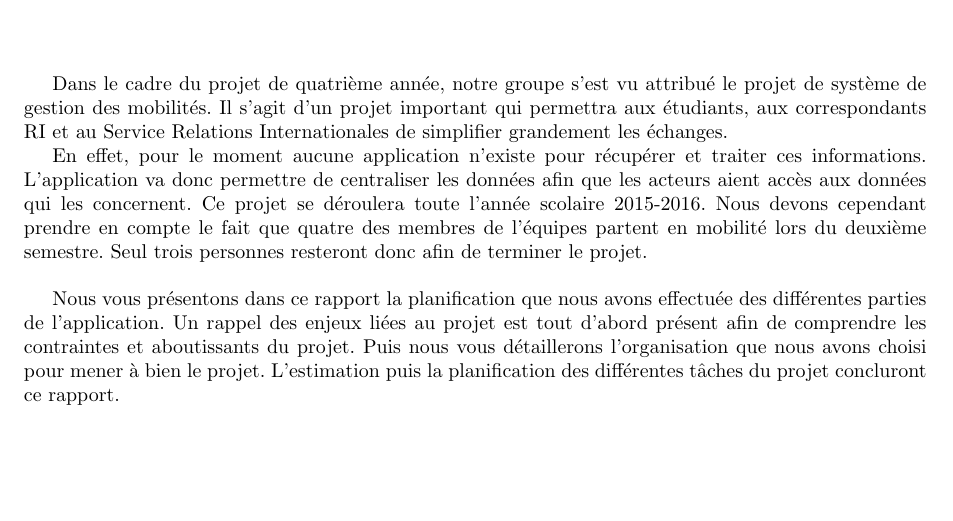
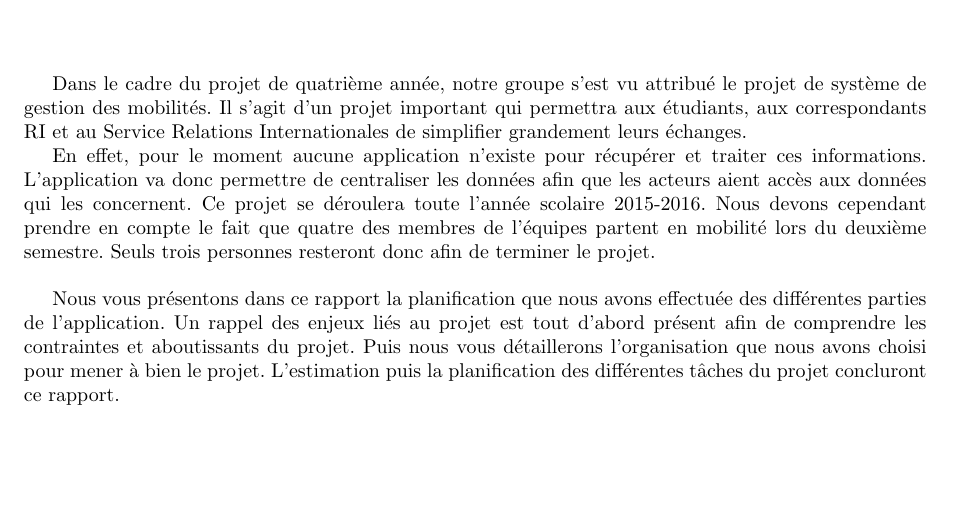
Before and after one commit to Livda/ILikeToMoveIt, a LaTeX document (Rapport de planification/RAPPORT.tex, which reads Rapport de planification/introduction.tex): part of page 3 of 8, cut so that both start at the same text. Compiled offline with pdfLaTeX.

Commit message:
Few corrections

```diff
--- a/Rapport de planification/introduction.tex
+++ b/Rapport de planification/introduction.tex
@@ -1,10 +1,10 @@
 \chapter*{Introduction}
 \addcontentsline{toc}{chapter}{Introduction}
 
-Dans le cadre du projet de quatrième année, notre groupe s'est vu attribué le projet de système de gestion des mobilités. Il s'agit d'un projet important qui permettra aux étudiants, aux \ris et au Service Relations Internationales de simplifier grandement les échanges.
+Dans le cadre du projet de quatrième année, notre groupe s'est vu attribué le projet de système de gestion des mobilités. Il s'agit d'un projet important qui permettra aux étudiants, aux \ris et au Service Relations Internationales de simplifier grandement leurs échanges.
 
-En effet, pour le moment aucune application n'existe pour récupérer et traiter ces informations. L'application va donc permettre de centraliser les données afin que les acteurs aient accès aux données qui les concernent. Ce projet se déroulera toute l'année scolaire 2015-2016. Nous devons cependant prendre en compte le fait que quatre des membres de l'équipes partent en mobilité lors du deuxième semestre. Seul trois personnes resteront donc afin de terminer le projet.
+En effet, pour le moment aucune application n'existe pour récupérer et traiter ces informations. L'application va donc permettre de centraliser les données afin que les acteurs aient accès aux données qui les concernent. Ce projet se déroulera toute l'année scolaire 2015-2016. Nous devons cependant prendre en compte le fait que quatre des membres de l'équipes partent en mobilité lors du deuxième semestre. Seuls trois personnes resteront donc afin de terminer le projet.
 
 \bigbreak
 
-Nous vous présentons dans ce rapport la planification que nous avons effectuée des différentes parties de l'application. Un rappel des enjeux liées au projet est tout d'abord présent afin de comprendre les contraintes et aboutissants du projet. Puis nous vous détaillerons l'organisation que nous avons choisi pour mener à bien le projet. L'estimation puis la planification des différentes tâches du projet concluront ce rapport.
+Nous vous présentons dans ce rapport la planification que nous avons effectuée des différentes parties de l'application. Un rappel des enjeux liés au projet est tout d'abord présent afin de comprendre les contraintes et aboutissants du projet. Puis nous vous détaillerons l'organisation que nous avons choisi pour mener à bien le projet. L'estimation puis la planification des différentes tâches du projet concluront ce rapport.
```
